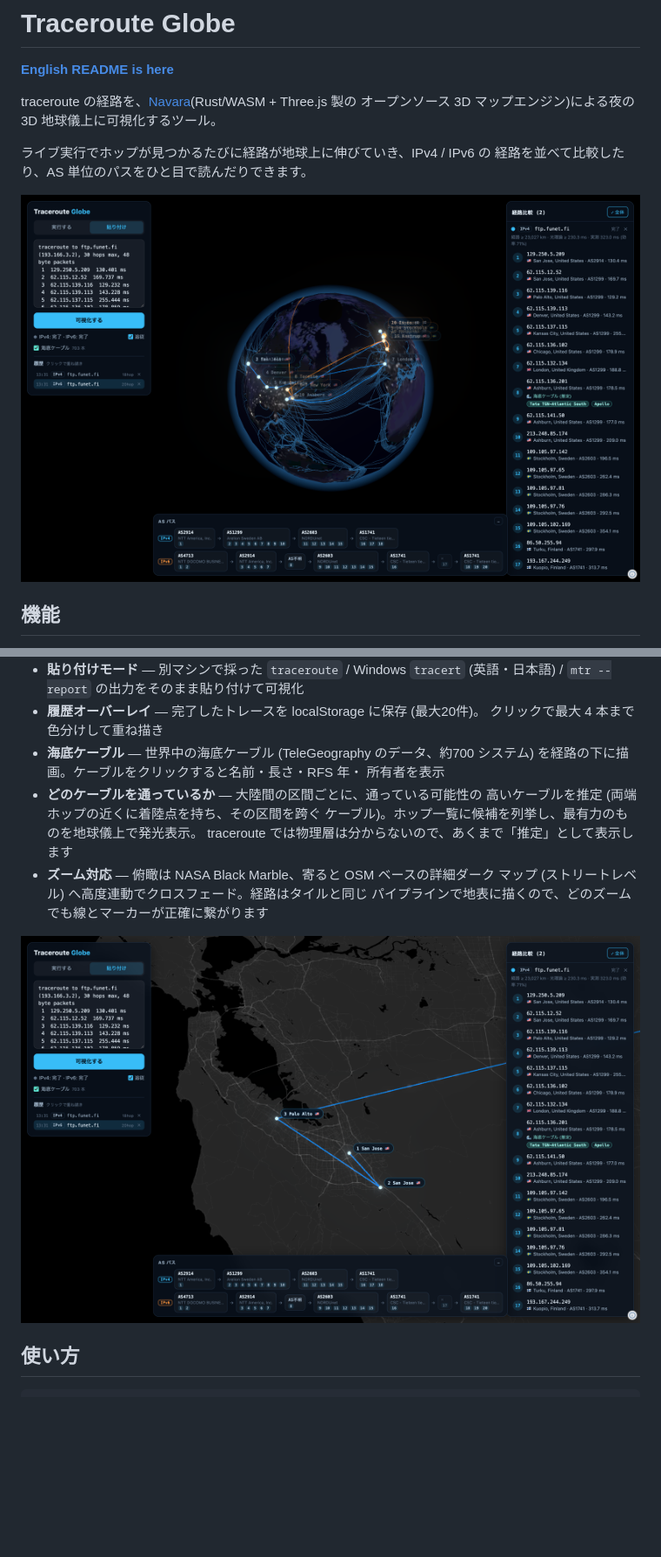
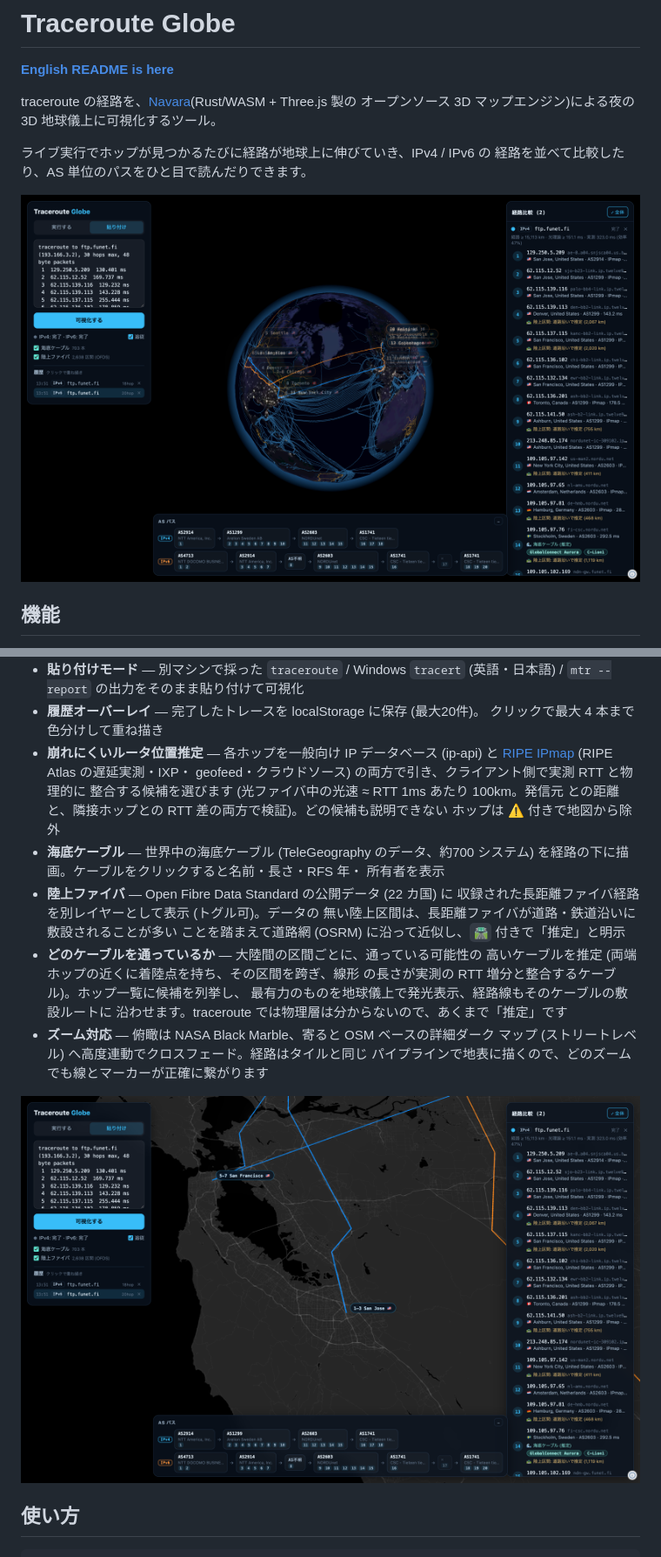
Before and after one commit to nnnnnnnnnke/traceroute-globe, a Markdown page: README.ja.md, 2 parts joined by grey strips. Shown at 87% size. GitHub-like rendering; pictures changed too: docs/screenshot-detail.png, docs/screenshot-hero.png; blank space fills up the shorter version.

```diff
--- a/README.ja.md
+++ b/README.ja.md
@@ -27,13 +27,24 @@ traceroute の経路を、[Navara](https://navara.world/)(Rust/WASM + Three.js
   (英語・日本語) / `mtr --report` の出力をそのまま貼り付けて可視化
 - **履歴オーバーレイ** — 完了したトレースを localStorage に保存 (最大20件)。
   クリックで最大 4 本まで色分けして重ね描き
+- **崩れにくいルータ位置推定** — 各ホップを一般向け IP データベース (ip-api)
+  と [RIPE IPmap](https://ipmap.ripe.net/) (RIPE Atlas の遅延実測・IXP・
+  geofeed・クラウドソース) の両方で引き、クライアント側で実測 RTT と物理的に
+  整合する候補を選びます (光ファイバ中の光速 ≈ RTT 1ms あたり 100km。発信元
+  との距離と、隣接ホップとの RTT 差の両方で検証)。どの候補も説明できない
+  ホップは ⚠ 付きで地図から除外
 - **海底ケーブル** — 世界中の海底ケーブル (TeleGeography のデータ、約700
   システム) を経路の下に描画。ケーブルをクリックすると名前・長さ・RFS 年・
   所有者を表示
+- **陸上ファイバ** — Open Fibre Data Standard の公開データ (22 カ国) に
+  収録された長距離ファイバ経路を別レイヤーとして表示 (トグル可)。データの
+  無い陸上区間は、長距離ファイバが道路・鉄道沿いに敷設されることが多い
+  ことを踏まえて道路網 (OSRM) に沿って近似し、`🛣` 付きで「推定」と明示
 - **どのケーブルを通っているか** — 大陸間の区間ごとに、通っている可能性の
-  高いケーブルを推定 (両端ホップの近くに着陸点を持ち、その区間を跨ぐ
-  ケーブル)。ホップ一覧に候補を列挙し、最有力のものを地球儀上で発光表示。
-  traceroute では物理層は分からないので、あくまで「推定」として表示します
+  高いケーブルを推定 (両端ホップの近くに着陸点を持ち、その区間を跨ぎ、線形
+  の長さが実測の RTT 増分と整合するケーブル)。ホップ一覧に候補を列挙し、
+  最有力のものを地球儀上で発光表示、経路線もそのケーブルの敷設ルートに
+  沿わせます。traceroute では物理層は分からないので、あくまで「推定」です
 - **ズーム対応** — 俯瞰は NASA Black Marble、寄ると OSM ベースの詳細ダーク
   マップ (ストリートレベル) へ高度連動でクロスフェード。経路はタイルと同じ
   パイプラインで地表に描くので、どのズームでも線とマーカーが正確に繋がります
```
Also changed, not shown: other parts of README.ja.md (+14 -4 lines), README.md (+31 -7 lines), 7 other files.
